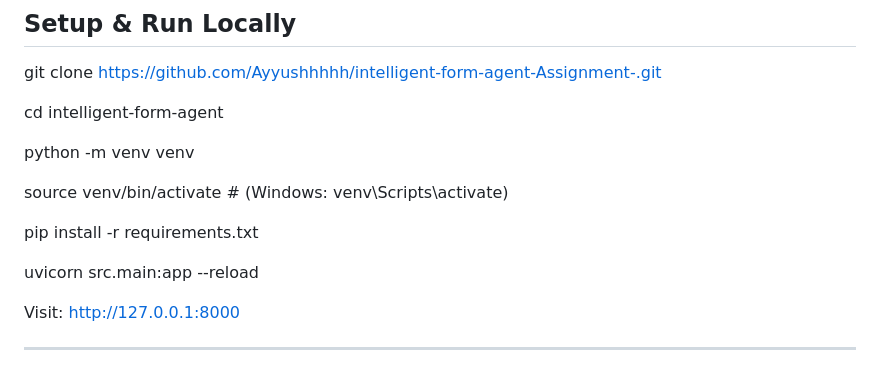
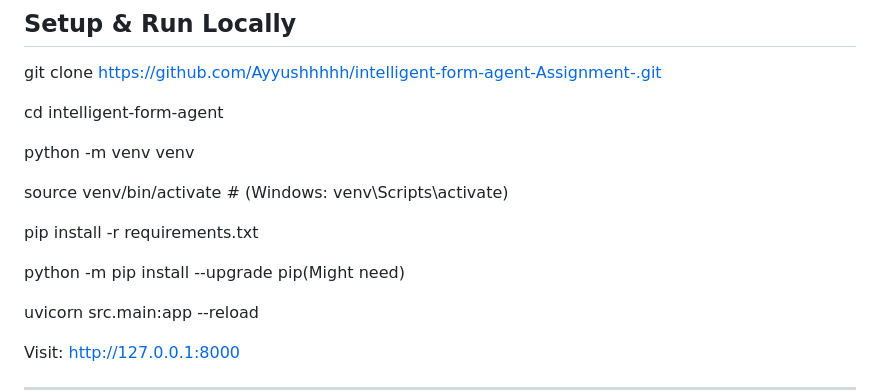
Before and after one commit to Ayyushhhhh/intelligent-form-agent-Assignment-, a Markdown page: README.md, the part around the change. Rendered like a GitHub page; blank space fills up the shorter version.

```diff
--- a/README.md
+++ b/README.md
@@ -199,6 +199,8 @@ source venv/bin/activate # (Windows: venv\Scripts\activate)
 
 pip install -r requirements.txt
 
+python -m pip install --upgrade pip(Might need)
+
 uvicorn src.main:app --reload
 
 Visit: [http://127.0.0.1:8000](http://127.0.0.1:8000)
```
